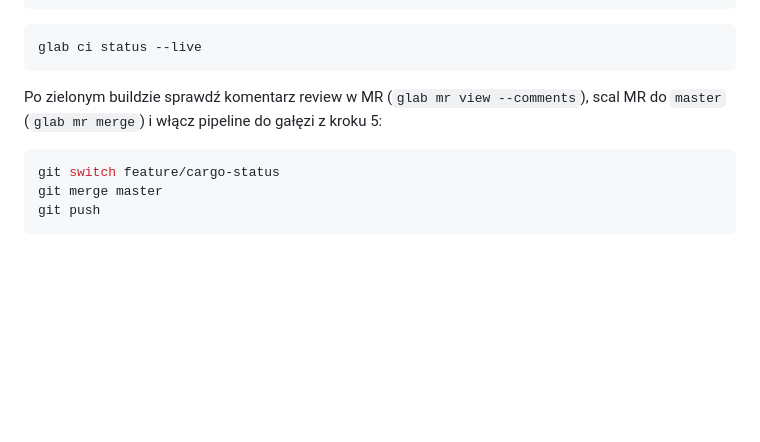
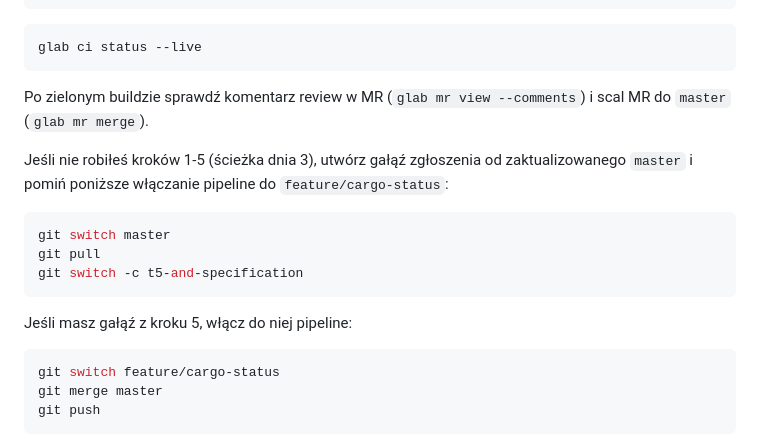
Before and after one commit to LucasMatuszewski/jsystems-codex-java-2026-10, a Markdown page: course-materials/exercises/cargo-tracker.md, the part around the change. GitHub-like rendering; blank space fills up the shorter version.

Commit message:
Docs: day-3 path in the Cargo CI section
Tomorrow participants start Cargo Tracker at the CI step, without the
step-5 feature branch, so the section now says how to branch a ticket
from master after merging the pipeline MR.

Co-Authored-By: Claude Opus 5.5 <noreply@anthropic.com>
Claude-Session: https://claude.ai/code/session_01Co2XHM9LNZ9opy5GuihoGx

````diff
--- a/course-materials/exercises/cargo-tracker.md
+++ b/course-materials/exercises/cargo-tracker.md
@@ -338,7 +338,17 @@ glab mr create --source-branch ci/pipeline --target-branch master --title 'CI: b
 glab ci status --live
 ```
 
-Po zielonym buildzie sprawdź komentarz review w MR (`glab mr view --comments`), scal MR do `master` (`glab mr merge`) i włącz pipeline do gałęzi z kroku 5:
+Po zielonym buildzie sprawdź komentarz review w MR (`glab mr view --comments`) i scal MR do `master` (`glab mr merge`).
+
+Jeśli nie robiłeś kroków 1-5 (ścieżka dnia 3), utwórz gałąź zgłoszenia od zaktualizowanego `master` i pomiń poniższe włączanie pipeline do `feature/cargo-status`:
+
+```powershell
+git switch master
+git pull
+git switch -c t5-and-specification
+```
+
+Jeśli masz gałąź z kroku 5, włącz do niej pipeline:
 
 ```powershell
 git switch feature/cargo-status
````
